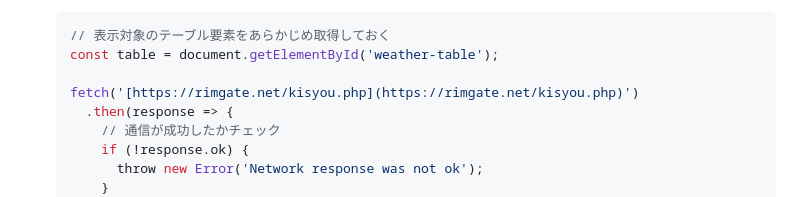
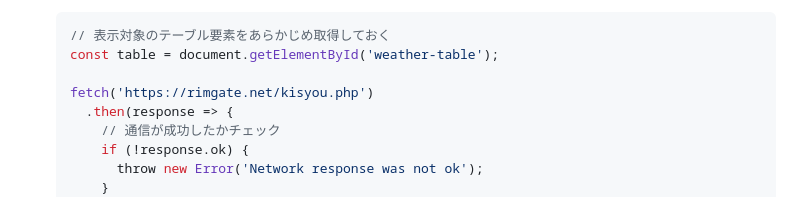
Before and after one commit to jun1waka/OIC2025-Front06, a Markdown page: README.md, the part around the change. Rendered like a GitHub page.

```diff
--- a/README.md
+++ b/README.md
@@ -107,7 +107,7 @@
   // 表示対象のテーブル要素をあらかじめ取得しておく
   const table = document.getElementById('weather-table');
 
-  fetch('[https://rimgate.net/kisyou.php](https://rimgate.net/kisyou.php)')
+  fetch('https://rimgate.net/kisyou.php')
     .then(response => {
       // 通信が成功したかチェック
       if (!response.ok) {
```
